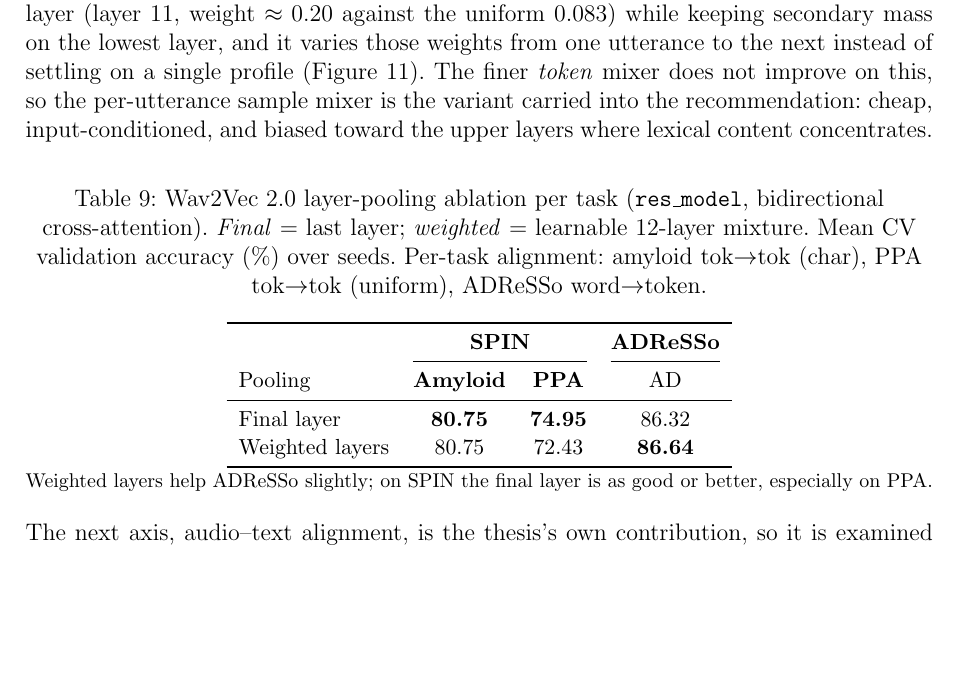
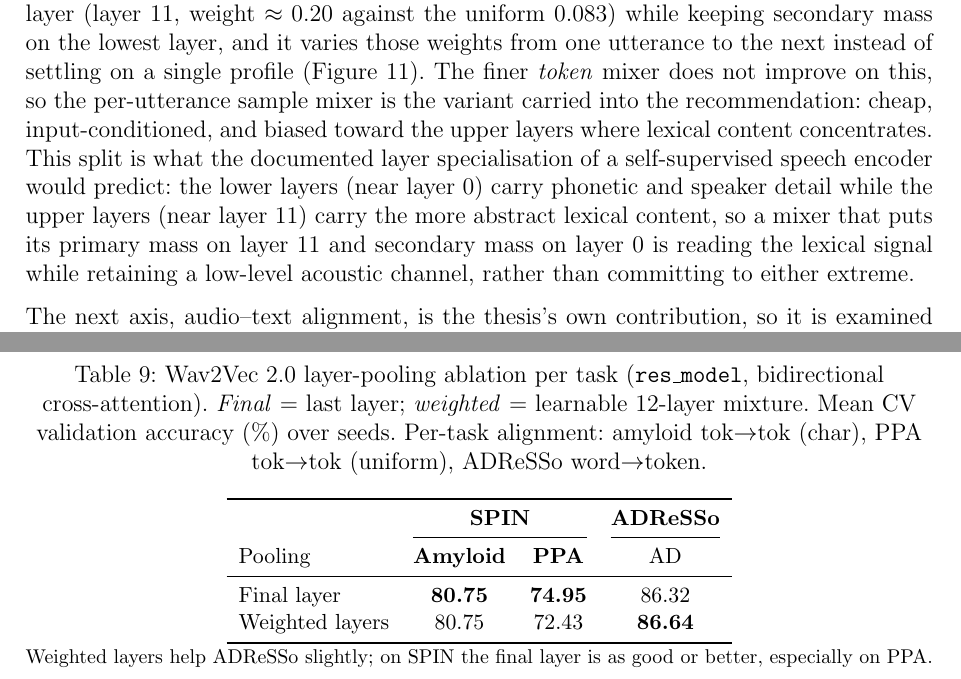
Before and after one commit to estevE11/tfm-doc, a LaTeX document (main.tex, which reads result.tex): part of page 36 of 50 before the commit and two parts of pages 36 and 37 of 50 after it, the two joined at a grey line, cut so that both start at the same text, the shorter picture padded with empty space. Compiled offline with pdfLaTeX.

Commit message:
Explain the Wav2Vec layer roles by the layer-mixer plot
The mixer primary mass on layer 11 and secondary mass on layer 0 was left
uninterpreted next to fig:res_layer_mixer. Add a sentence tying the split
to the documented layer specialisation (lower layers phonetic and speaker
detail, upper layers abstract lexical content) so the plot reads.

Co-Authored-By: Claude Opus 4.8 <noreply@anthropic.com>

```diff
--- a/result.tex
+++ b/result.tex
@@ -121,7 +121,7 @@ Mamba                         & 77.49 & 52.57 & 85.40 \\
 
 With a fusion mechanism chosen, attention turns back to the audio branch. Two questions sit on it: whether to read the final Wav2Vec layer or a learnable mixture of all twelve, and, if a mixture, whether a single global set of weights is enough. The pooling table (Table~\ref{tab:res_wav2vec_pool}) gives a muted answer. A weighted layer stack helps ADReSSo slightly (86.64\% against 86.32\%), but on the Spanish tasks the final layer is as good or better, clearly so on PPA (74.95\% against 72.43\%). Depth, once a competent fusion is in place, buys little.
 
-The adaptive layer mixer, evaluated only in the unified implementation, sharpens the picture. Replacing the single global weight vector with a per-utterance \emph{sample} mixer at temperature 0.1 lifts ADReSSo from 87.23\% (global mixer, uniform initialisation) to \textbf{88.16\%}, and the learned weights are interpretable: the mixer concentrates on the top layer (layer~11, weight $\approx 0.20$ against the uniform 0.083) while keeping secondary mass on the lowest layer, and it varies those weights from one utterance to the next instead of settling on a single profile (Figure~\ref{fig:res_layer_mixer}). The finer \emph{token} mixer does not improve on this, so the per-utterance sample mixer is the variant carried into the recommendation: cheap, input-conditioned, and biased toward the upper layers where lexical content concentrates.
+The adaptive layer mixer, evaluated only in the unified implementation, sharpens the picture. Replacing the single global weight vector with a per-utterance \emph{sample} mixer at temperature 0.1 lifts ADReSSo from 87.23\% (global mixer, uniform initialisation) to \textbf{88.16\%}, and the learned weights are interpretable: the mixer concentrates on the top layer (layer~11, weight $\approx 0.20$ against the uniform 0.083) while keeping secondary mass on the lowest layer, and it varies those weights from one utterance to the next instead of settling on a single profile (Figure~\ref{fig:res_layer_mixer}). The finer \emph{token} mixer does not improve on this, so the per-utterance sample mixer is the variant carried into the recommendation: cheap, input-conditioned, and biased toward the upper layers where lexical content concentrates. This split is what the documented layer specialisation of a self-supervised speech encoder would predict: the lower layers (near layer~0) carry phonetic and speaker detail while the upper layers (near layer~11) carry the more abstract lexical content, so a mixer that puts its primary mass on layer~11 and secondary mass on layer~0 is reading the lexical signal while retaining a low-level acoustic channel, rather than committing to either extreme.
 
 \begin{figure}[htbp]
 \centering
```
